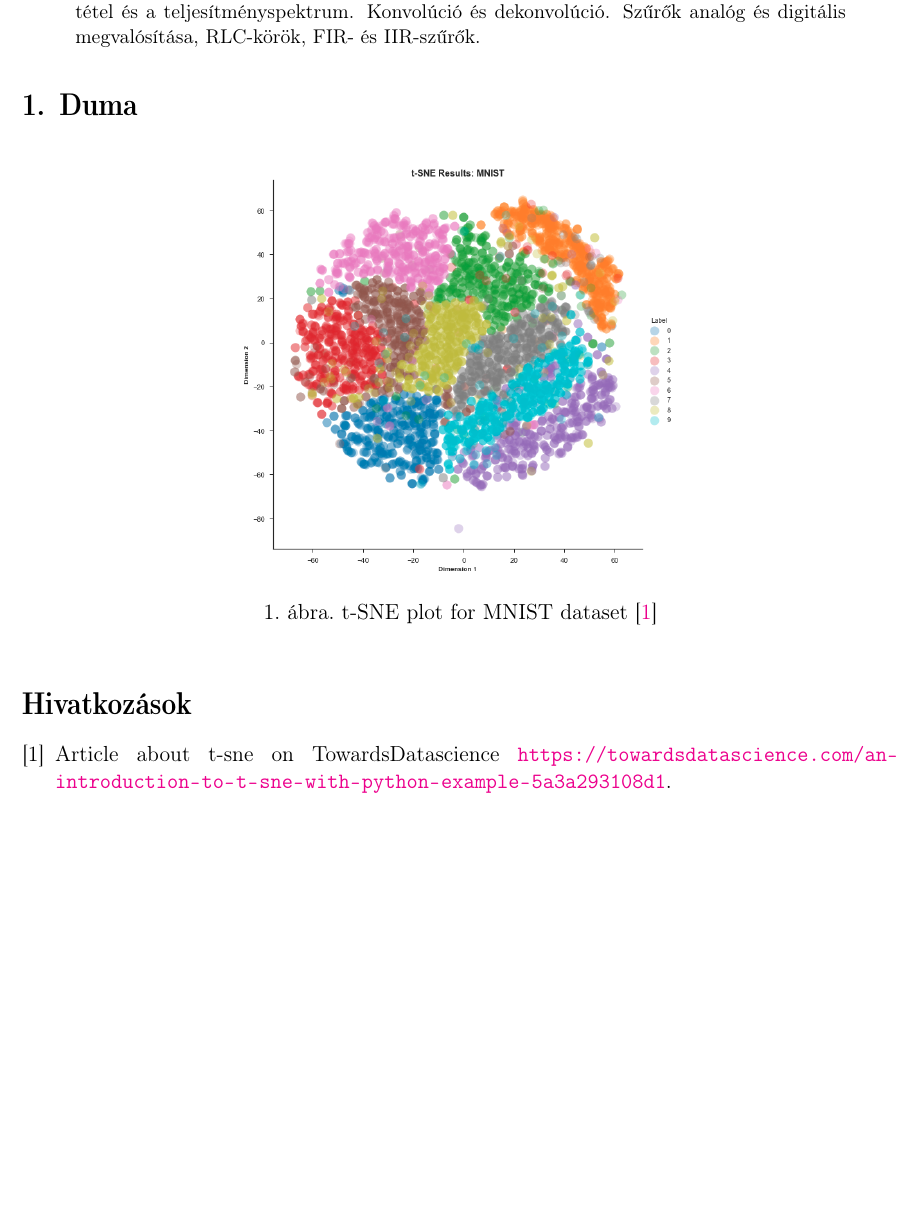
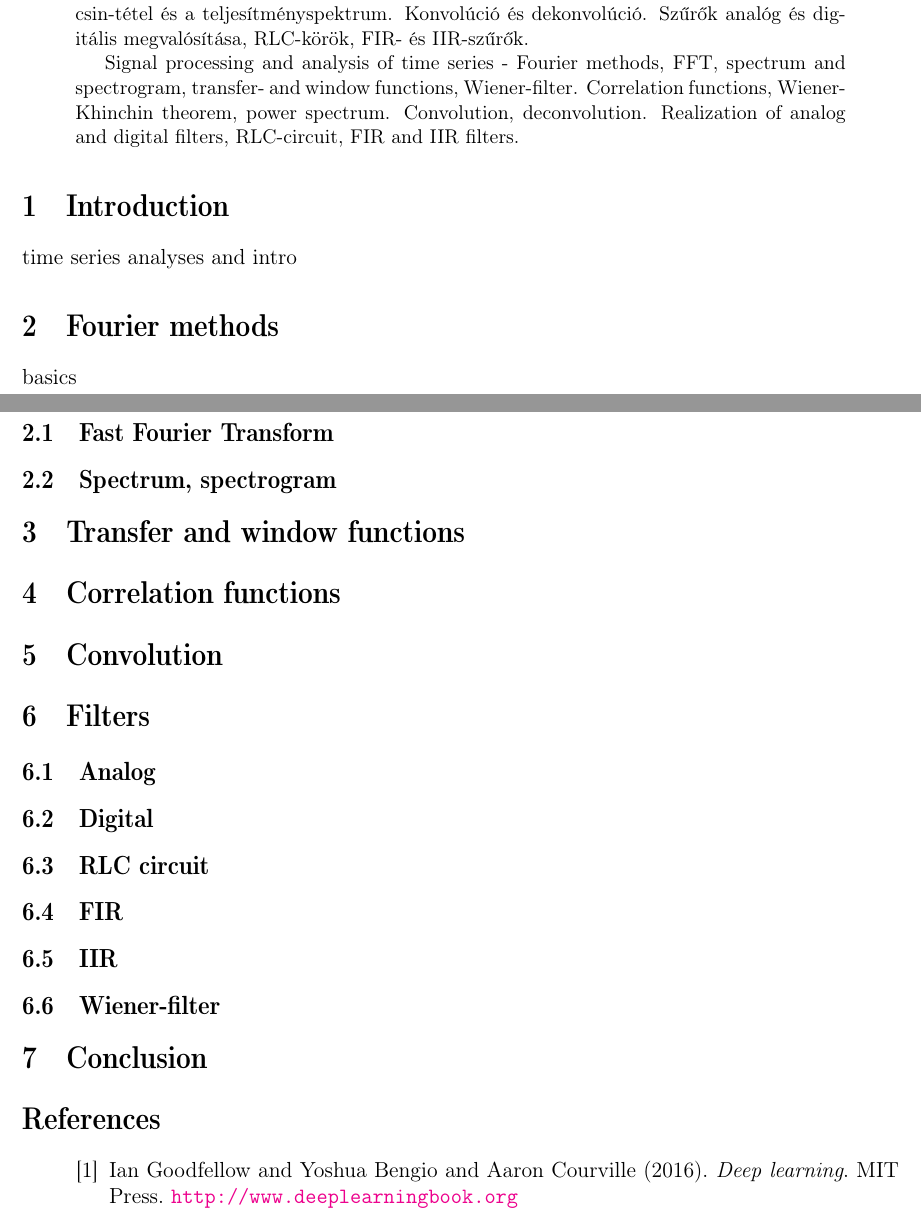
Before and after one commit to nbulatovic/Zarovizsga-tetelek-2019, a LaTeX paper (8/8.tex): part of page 2 of 2 before the commit and two parts of pages 2 and 3 of 3 after it, the two joined at a grey line, cut so that both start at the same text, the shorter picture padded with empty space. Compiled offline with pdfLaTeX.

Commit message:
abstract translated, concept created

```diff
--- a/8/8.tex
+++ b/8/8.tex
@@ -9,7 +9,7 @@
 
 \usepackage{allrunes}
 \usepackage{amsmath}
-\usepackage[magyar]{babel}
+\usepackage[english]{babel}
 \usepackage[T1]{fontenc}
 \usepackage[utf8]{inputenc}
 \usepackage{fixltx2e}
@@ -80,11 +80,10 @@
 
 \newpage
 \begin{abstract}
-    Jelfeldolgozás és idősor-analízis – Fourier-módszerek, FFT, a spektrum és a spektrogram, az átviteli és ablakfüggvények, Wiener-szűrő. Korrelációs függvények, a Wiener–Hincsin-tétel és a teljesítményspektrum. Konvolúció és dekonvolúció. Szűrők analóg és digitális megvalósítása, RLC-körök, FIR- és IIR-szűrők.
+    Jelfeldolgozás és idősor-analízis – Fourier-módszerek, FFT, a spektrum és a spektrogram, az átviteli és ablakfüggvények, Wiener-szűrő. Korrelációs függvények, a Wiener–Hin-csin-tétel és a teljesítményspektrum. Konvolúció és dekonvolúció. Szűrők analóg és digitális megvalósítása, RLC-körök, FIR- és IIR-szűrők.
+
+	Signal processing and analysis of time series - Fourier methods, FFT, spectrum and spectrogram, transfer- and window functions, Wiener-filter. Correlation functions, Wiener-Khinchin theorem, power spectrum. Convolution, deconvolution. Realization of analog and digital filters, RLC-circuit, FIR and IIR filters.
+
 \end{abstract}
 
-\section{Duma}
-\begin{figure}[H]
-    \begin{center}
-    \includegraphics[width=0.5\textwidth]{media/tsneplot.png}
-    \caption{t-SNE plot for MNIST dataset \cite{tsne-article}}
+\section{Introduction}
@@ -94,5 +90,62 @@
 
-\bibliographystyle{plain}
-\bibliography{references}
+time series analyses and intro
+
+
+\section{Fourier methods}
+
+basics
+
+\subsection{Fast Fourier Transform}
+
+
+\subsection{Spectrum, spectrogram}
+
+
+\section{Transfer and window functions}
+
+
+
+\section{Correlation functions}
+
+
+
+\section{Convolution}
+
+
+
+\section{Filters}
+
+
+\subsection{Analog}
+
+
+\subsection{Digital}
+
+
+\subsection{RLC circuit}
+
+
+\subsection{FIR}
+
+
+\subsection{IIR}
+
+
+\subsection{Wiener-filter}
+
+
+
+\section{Conclusion}
+
+\begin{thebibliography}{Nature}
+%\bibliography{references}
+
+\bibitem{Deeplea_Goodfellow}\hypertarget{Deeplea_Goodfellow}{}
+Ian Goodfellow and Yoshua Bengio and Aaron Courville (2016). \textit{Deep learning}. MIT Press. \url{http://www.deeplearningbook.org}
+
+\end{thebibliography}
+
+
+
 
 \end{document}
```
Also changed, not shown: 8/8.pdf, 8/8.tex (7 more changed lines).
